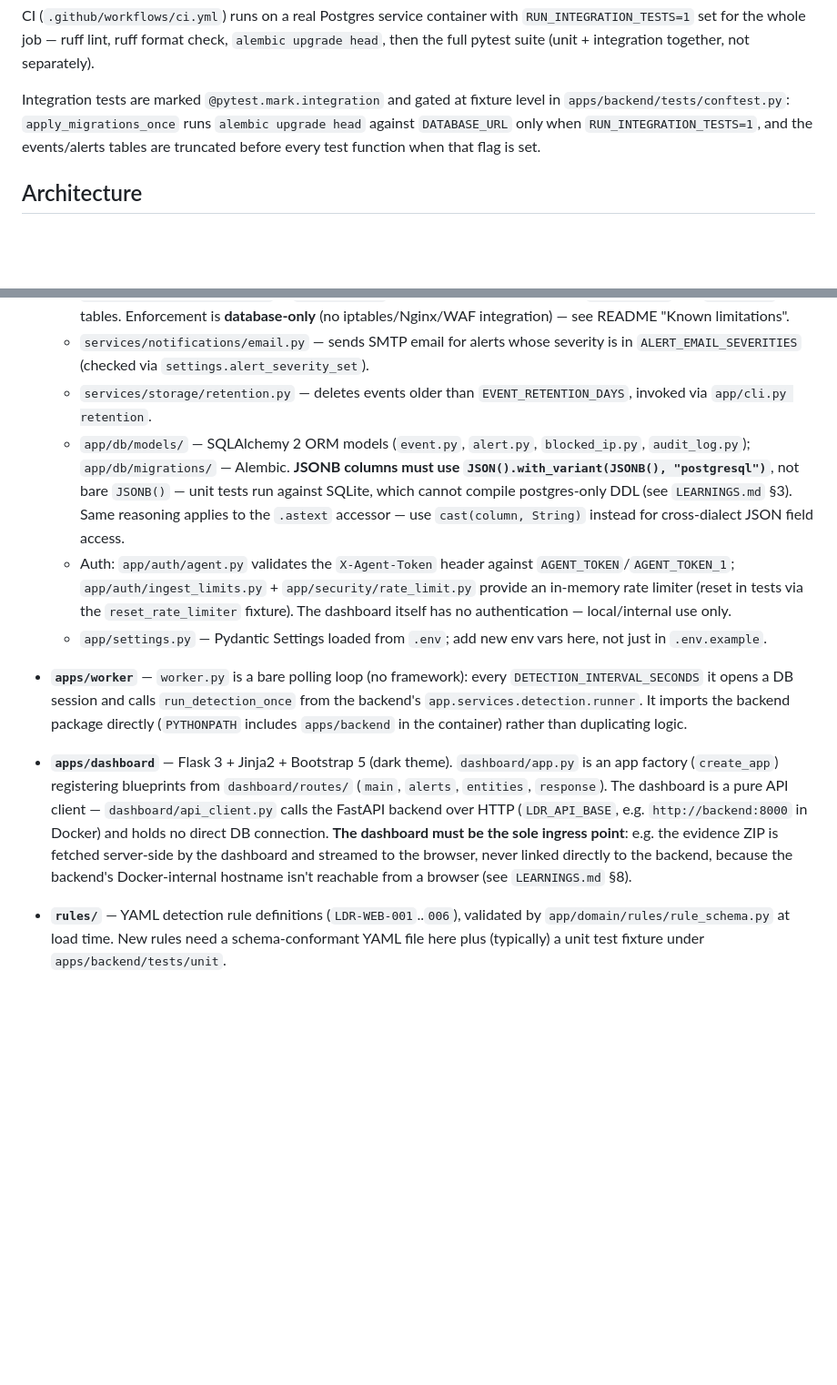
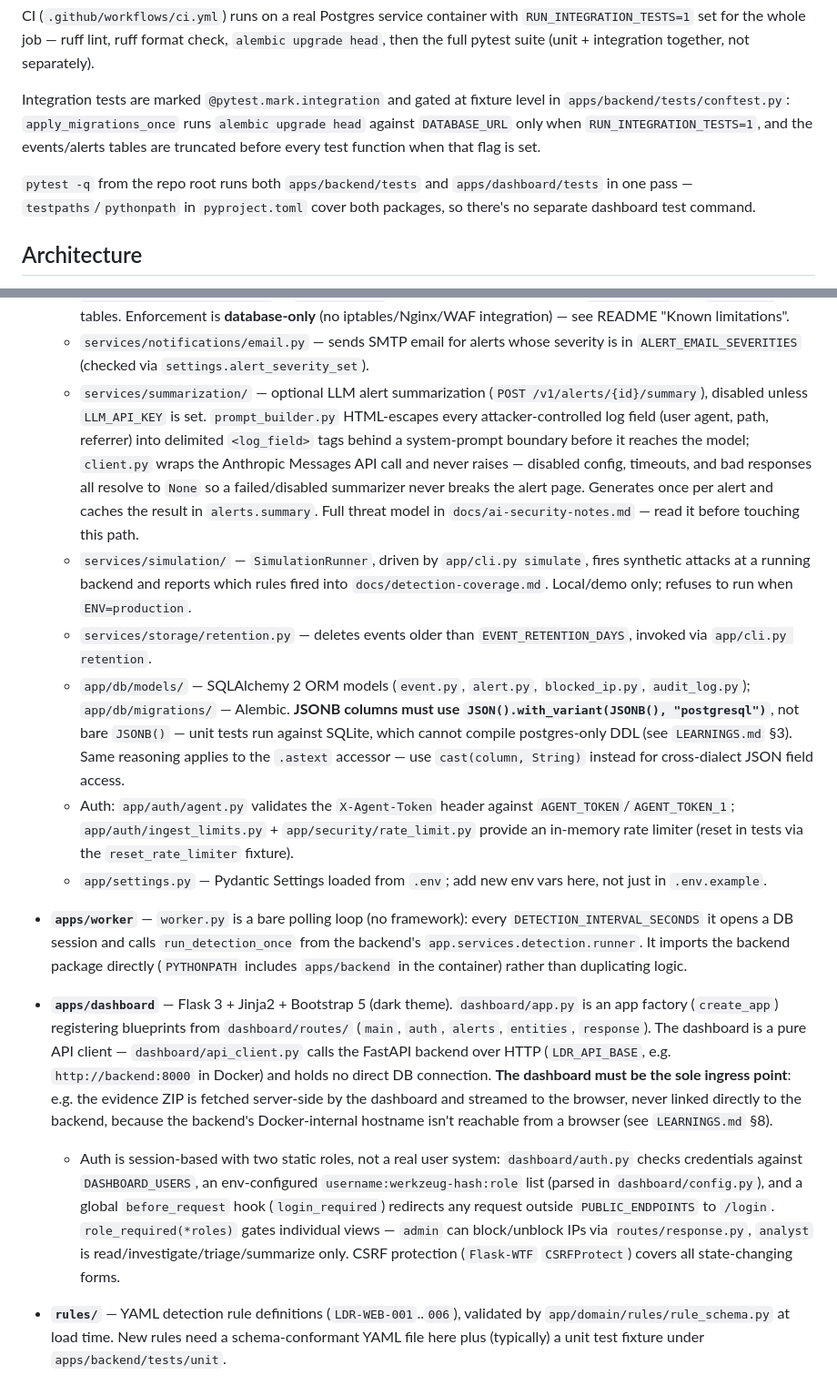
Before and after one commit to minkong05/LDR-platform, a Markdown page: CLAUDE.md, 2 parts joined by grey strips. Shown at 91% size. Drawn GitHub-style; blank space fills up the shorter version.

Commit message:
docs: update CLAUDE.md for dashboard auth and LLM summarization

```diff
--- a/CLAUDE.md
+++ b/CLAUDE.md
@@ -61,6 +61,11 @@ level in `apps/backend/tests/conftest.py`: `apply_migrations_once` runs
 `RUN_INTEGRATION_TESTS=1`, and the events/alerts tables are truncated before
 every test function when that flag is set.
 
+`pytest -q` from the repo root runs both `apps/backend/tests` and
+`apps/dashboard/tests` in one pass — `testpaths`/`pythonpath` in
+`pyproject.toml` cover both packages, so there's no separate dashboard test
+command.
+
 ## Architecture
 
 Three Python services under `apps/`, one shared package installed as `app`
@@ -104,6 +109,20 @@ Agent → Ingest API → Normaliser → Event Store (Postgres) → Detection Wor
   - `services/notifications/email.py` — sends SMTP email for alerts whose
     severity is in `ALERT_EMAIL_SEVERITIES` (checked via
     `settings.alert_severity_set`).
+  - `services/summarization/` — optional LLM alert summarization
+    (`POST /v1/alerts/{id}/summary`), disabled unless `LLM_API_KEY` is set.
+    `prompt_builder.py` HTML-escapes every attacker-controlled log field
+    (user agent, path, referrer) into delimited `<log_field>` tags behind a
+    system-prompt boundary before it reaches the model; `client.py` wraps
+    the Anthropic Messages API call and never raises — disabled config,
+    timeouts, and bad responses all resolve to `None` so a failed/disabled
+    summarizer never breaks the alert page. Generates once per alert and
+    caches the result in `alerts.summary`. Full threat model in
+    `docs/ai-security-notes.md` — read it before touching this path.
+  - `services/simulation/` — `SimulationRunner`, driven by `app/cli.py
+    simulate`, fires synthetic attacks at a running backend and reports
+    which rules fired into `docs/detection-coverage.md`. Local/demo only;
+    refuses to run when `ENV=production`.
   - `services/storage/retention.py` — deletes events older than
     `EVENT_RETENTION_DAYS`, invoked via `app/cli.py retention`.
   - `app/db/models/` — SQLAlchemy 2 ORM models (`event.py`, `alert.py`,
@@ -116,8 +135,7 @@ Agent → Ingest API → Normaliser → Event Store (Postgres) → Detection Wor
   - Auth: `app/auth/agent.py` validates the `X-Agent-Token` header against
     `AGENT_TOKEN`/`AGENT_TOKEN_1`; `app/auth/ingest_limits.py` +
     `app/security/rate_limit.py` provide an in-memory rate limiter (reset in
-    tests via the `reset_rate_limiter` fixture). The dashboard itself has no
-    authentication — local/internal use only.
+    tests via the `reset_rate_limiter` fixture).
   - `app/settings.py` — Pydantic Settings loaded from `.env`; add new env
     vars here, not just in `.env.example`.
 
@@ -129,14 +147,23 @@ Agent → Ingest API → Normaliser → Event Store (Postgres) → Detection Wor
 
 - **`apps/dashboard`** — Flask 3 + Jinja2 + Bootstrap 5 (dark theme).
   `dashboard/app.py` is an app factory (`create_app`) registering blueprints
-  from `dashboard/routes/` (`main`, `alerts`, `entities`, `response`). The
-  dashboard is a pure API client — `dashboard/api_client.py` calls the
+  from `dashboard/routes/` (`main`, `auth`, `alerts`, `entities`, `response`).
+  The dashboard is a pure API client — `dashboard/api_client.py` calls the
   FastAPI backend over HTTP (`LDR_API_BASE`, e.g. `http://backend:8000` in
   Docker) and holds no direct DB connection. **The dashboard must be the
   sole ingress point**: e.g. the evidence ZIP is fetched server-side by the
   dashboard and streamed to the browser, never linked directly to the
   backend, because the backend's Docker-internal hostname isn't reachable
   from a browser (see `LEARNINGS.md` §8).
+  - Auth is session-based with two static roles, not a real user system:
+    `dashboard/auth.py` checks credentials against `DASHBOARD_USERS`, an
+    env-configured `username:werkzeug-hash:role` list (parsed in
+    `dashboard/config.py`), and a global `before_request` hook
+    (`login_required`) redirects any request outside `PUBLIC_ENDPOINTS` to
+    `/login`. `role_required(*roles)` gates individual views — `admin` can
+    block/unblock IPs via `routes/response.py`, `analyst` is
+    read/investigate/triage/summarize only. CSRF protection (`Flask-WTF`
+    `CSRFProtect`) covers all state-changing forms.
 
 - **`rules/`** — YAML detection rule definitions (`LDR-WEB-001`..`006`),
   validated by `app/domain/rules/rule_schema.py` at load time. New rules
```
